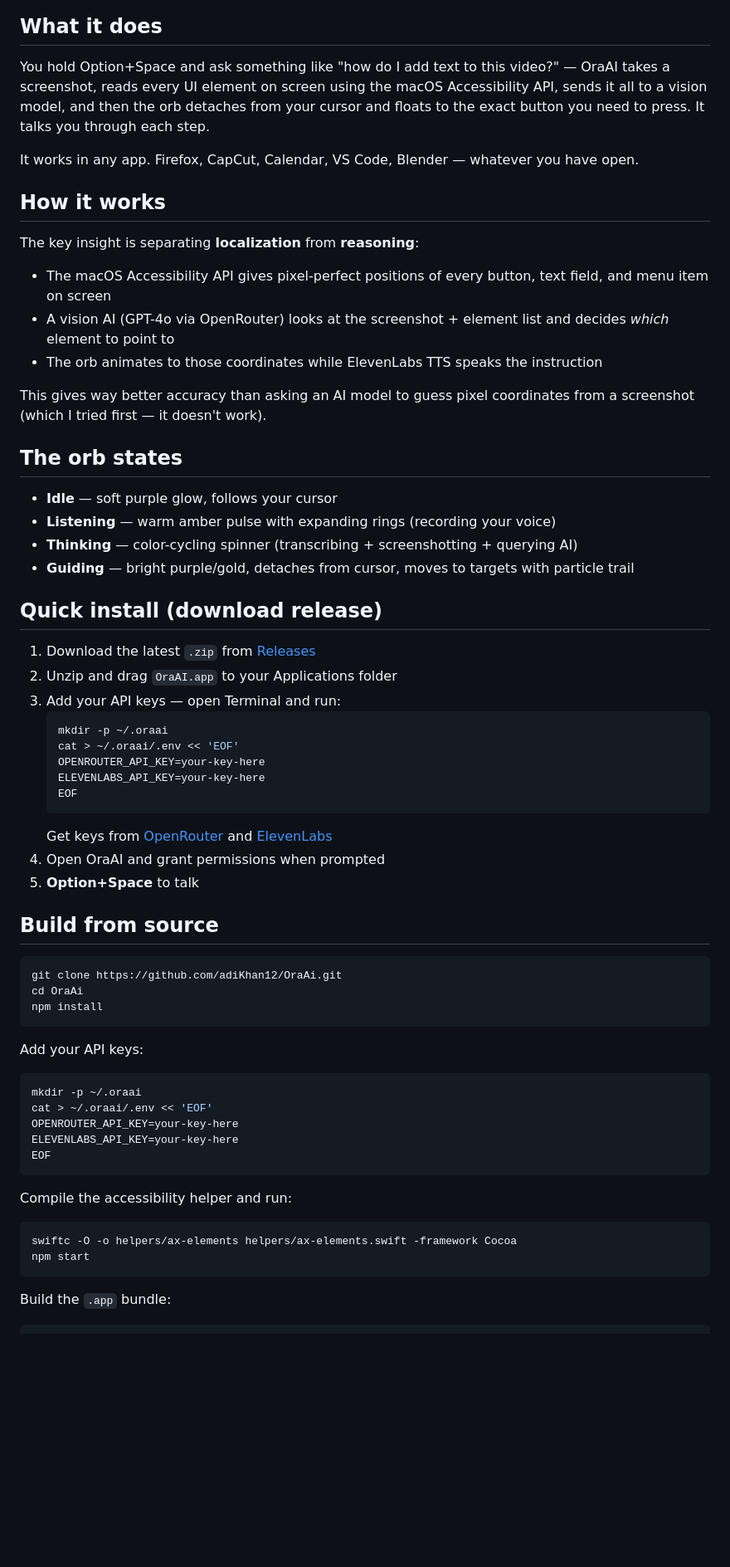
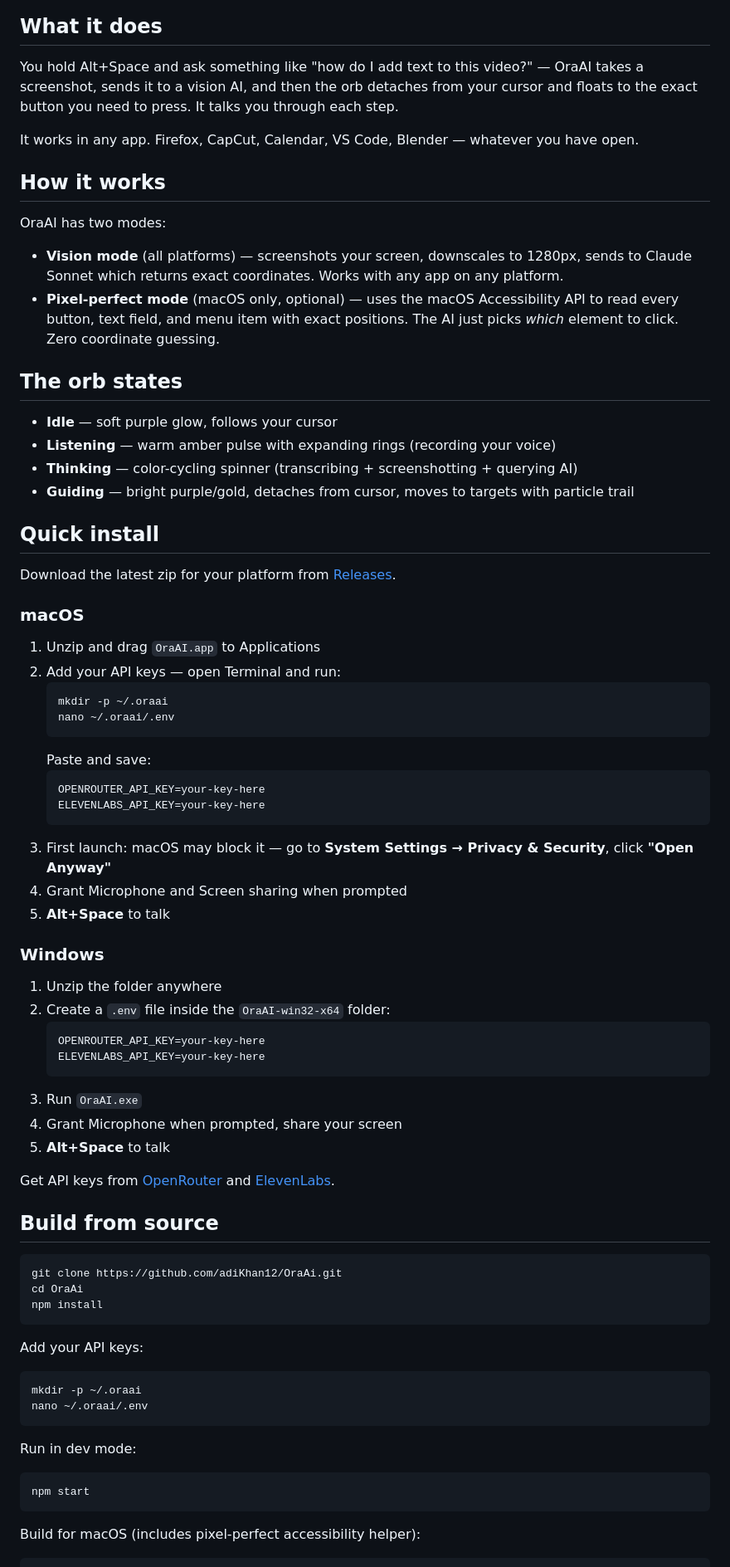
Before and after one commit to adiKhan12/OraAi, a Markdown page: README.md, the part around one of its changes. Shown at 83% size. GitHub-like rendering; blank space fills up the shorter version.

Commit message:
rewrite README for both macOS and Windows

````diff
--- a/README.md
+++ b/README.md
@@ -8,19 +8,16 @@ A floating AI screen companion for macOS. It follows your cursor, listens to you
 
 ## What it does
 
-You hold Option+Space and ask something like "how do I add text to this video?" — OraAI takes a screenshot, reads every UI element on screen using the macOS Accessibility API, sends it all to a vision model, and then the orb detaches from your cursor and floats to the exact button you need to press. It talks you through each step.
+You hold Alt+Space and ask something like "how do I add text to this video?" — OraAI takes a screenshot, sends it to a vision AI, and then the orb detaches from your cursor and floats to the exact button you need to press. It talks you through each step.
 
 It works in any app. Firefox, CapCut, Calendar, VS Code, Blender — whatever you have open.
 
 ## How it works
 
-The key insight is separating **localization** from **reasoning**:
+OraAI has two modes:
 
-- The macOS Accessibility API gives pixel-perfect positions of every button, text field, and menu item on screen
-- A vision AI (GPT-4o via OpenRouter) looks at the screenshot + element list and decides *which* element to point to
-- The orb animates to those coordinates while ElevenLabs TTS speaks the instruction
-
-This gives way better accuracy than asking an AI model to guess pixel coordinates from a screenshot (which I tried first — it doesn't work).
+- **Vision mode** (all platforms) — screenshots your screen, downscales to 1280px, sends to Claude Sonnet which returns exact coordinates. Works with any app on any platform.
+- **Pixel-perfect mode** (macOS only, optional) — uses the macOS Accessibility API to read every button, text field, and menu item with exact positions. The AI just picks *which* element to click. Zero coordinate guessing.
 
 ## The orb states
 
@@ -29,21 +26,38 @@ This gives way better accuracy than asking an AI model to guess pixel coordinate
 - **Thinking** — color-cycling spinner (transcribing + screenshotting + querying AI)
 - **Guiding** — bright purple/gold, detaches from cursor, moves to targets with particle trail
 
-## Quick install (download release)
+## Quick install
 
-1. Download the latest `.zip` from [Releases](https://github.com/adiKhan12/OraAi/releases)
-2. Unzip and drag `OraAI.app` to your Applications folder
-3. Add your API keys — open Terminal and run:
+Download the latest zip for your platform from [Releases](https://github.com/adiKhan12/OraAi/releases).
+
+### macOS
+1. Unzip and drag `OraAI.app` to Applications
+2. Add your API keys — open Terminal and run:
    ```bash
    mkdir -p ~/.oraai
-   cat > ~/.oraai/.env << 'EOF'
+   nano ~/.oraai/.env
+   ```
+   Paste and save:
+   ```
    OPENROUTER_API_KEY=your-key-here
    ELEVENLABS_API_KEY=your-key-here
-   EOF
    ```
-   Get keys from [OpenRouter](https://openrouter.ai) and [ElevenLabs](https://elevenlabs.io)
-4. Open OraAI and grant permissions when prompted
-5. **Option+Space** to talk
+3. First launch: macOS may block it — go to **System Settings → Privacy & Security**, click **"Open Anyway"**
+4. Grant Microphone and Screen sharing when prompted
+5. **Alt+Space** to talk
+
+### Windows
+1. Unzip the folder anywhere
+2. Create a `.env` file inside the `OraAI-win32-x64` folder:
+   ```
+   OPENROUTER_API_KEY=your-key-here
+   ELEVENLABS_API_KEY=your-key-here
+   ```
+3. Run `OraAI.exe`
+4. Grant Microphone when prompted, share your screen
+5. **Alt+Space** to talk
+
+Get API keys from [OpenRouter](https://openrouter.ai) and [ElevenLabs](https://elevenlabs.io).
 
 ## Build from source
 
@@ -56,17 +70,13 @@ npm install
 Add your API keys:
 ```bash
 mkdir -p ~/.oraai
-cat > ~/.oraai/.env << 'EOF'
-OPENROUTER_API_KEY=your-key-here
-ELEVENLABS_API_KEY=your-key-here
-EOF
+nano ~/.oraai/.env
 ```
 
-Compile the accessibility helper and run:
+Run in dev mode:
 ```bash
-swiftc -O -o helpers/ax-elements helpers/ax-elements.swift -framework Cocoa
 npm start
 ```
 
-Build the `.app` bundle:
+Build for macOS (includes pixel-perfect accessibility helper):
 ```bash
````
Also changed, not shown: other parts of README.md (+17 -24 lines).
